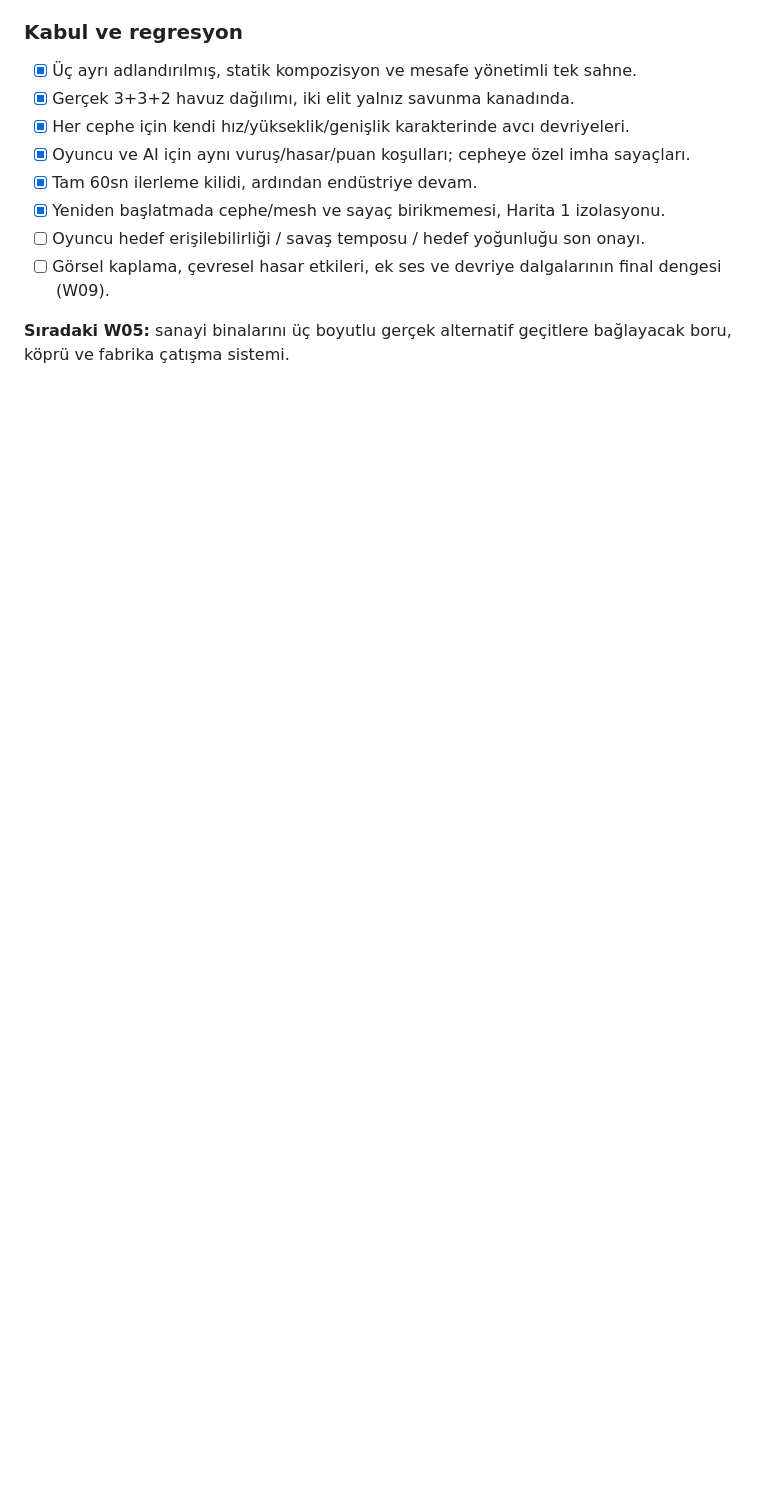
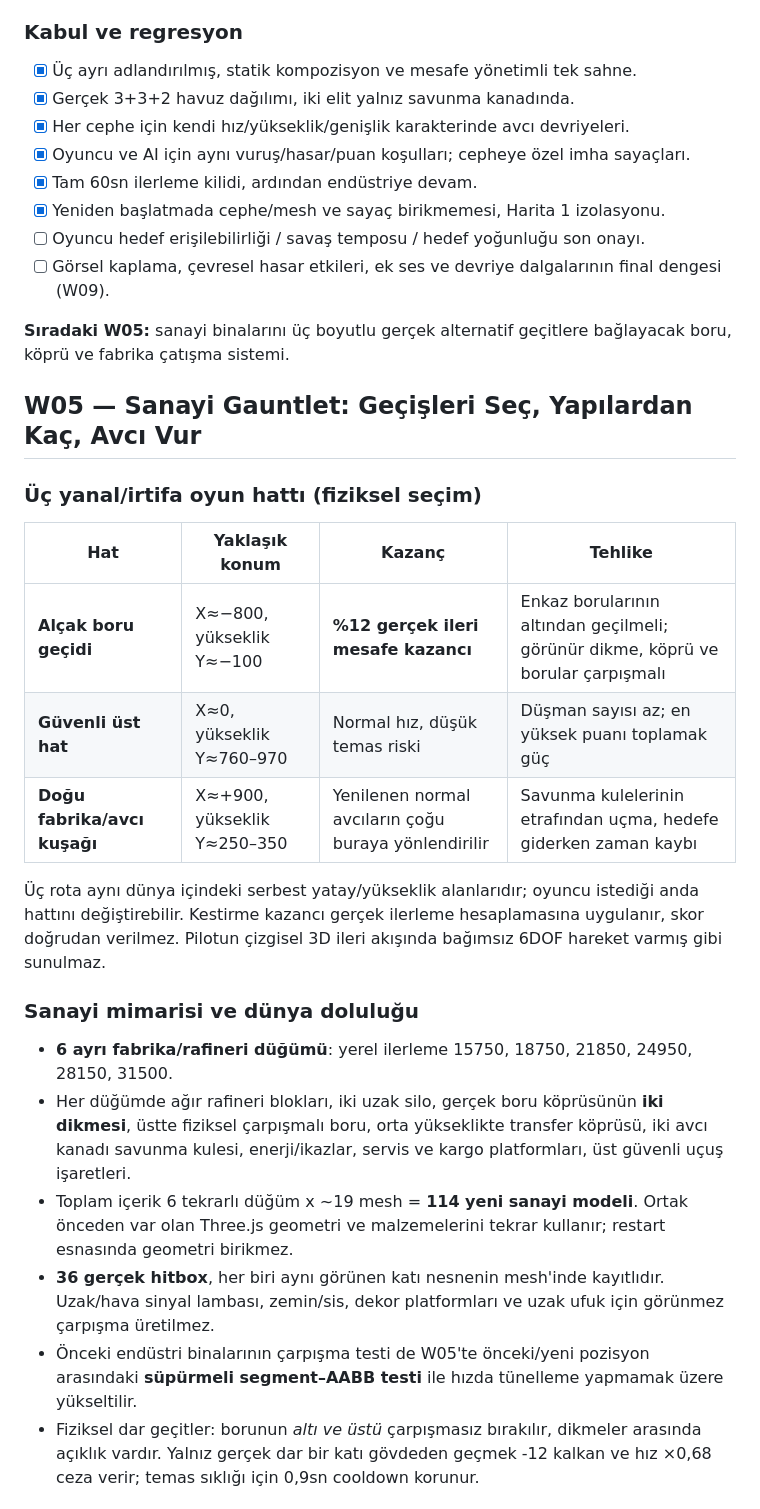
Before and after one commit to zxc28tarik/daethlyspacerace2202, a Markdown page: MAP4_WORLD_CONTENT_ROADMAP.md, the part around one of its changes. GitHub-like rendering; blank space fills up the shorter version.

```diff
--- a/MAP4_WORLD_CONTENT_ROADMAP.md
+++ b/MAP4_WORLD_CONTENT_ROADMAP.md
@@ -126,3 +126,23 @@ Detaylı W03 teknik uygulama bu bölümde kayıtlıdır. Sıradaki W04 60 saniye
 - [ ] Görsel kaplama, çevresel hasar etkileri, ek ses ve devriye dalgalarının final dengesi (W09).
 
 **Sıradaki W05:** sanayi binalarını üç boyutlu gerçek alternatif geçitlere bağlayacak boru, köprü ve fabrika çatışma sistemi.
+
+## W05 — Sanayi Gauntlet: Geçişleri Seç, Yapılardan Kaç, Avcı Vur
+
+### Üç yanal/irtifa oyun hattı (fiziksel seçim)
+| Hat | Yaklaşık konum | Kazanç | Tehlike |
+|---|---|---|---|
+| **Alçak boru geçidi** | X≈−800, yükseklik Y≈−100 | **%12 gerçek ileri mesafe kazancı** | Enkaz borularının altından geçilmeli; görünür dikme, köprü ve borular çarpışmalı |
+| **Güvenli üst hat** | X≈0, yükseklik Y≈760–970 | Normal hız, düşük temas riski | Düşman sayısı az; en yüksek puanı toplamak güç |
+| **Doğu fabrika/avcı kuşağı** | X≈+900, yükseklik Y≈250–350 | Yenilenen normal avcıların çoğu buraya yönlendirilir | Savunma kulelerinin etrafından uçma, hedefe giderken zaman kaybı |
+
+Üç rota aynı dünya içindeki serbest yatay/yükseklik alanlarıdır; oyuncu istediği anda hattını değiştirebilir. Kestirme kazancı gerçek ilerleme hesaplamasına uygulanır, skor doğrudan verilmez. Pilotun çizgisel 3D ileri akışında bağımsız 6DOF hareket varmış gibi sunulmaz.
+
+### Sanayi mimarisi ve dünya doluluğu
+- **6 ayrı fabrika/rafineri düğümü**: yerel ilerleme 15750, 18750, 21850, 24950, 28150, 31500.
+- Her düğümde ağır rafineri blokları, iki uzak silo, gerçek boru köprüsünün **iki dikmesi**, üstte fiziksel çarpışmalı boru, orta yükseklikte transfer köprüsü, iki avcı kanadı savunma kulesi, enerji/ikazlar, servis ve kargo platformları, üst güvenli uçuş işaretleri.
+- Toplam içerik 6 tekrarlı düğüm x ~19 mesh = **114 yeni sanayi modeli**. Ortak önceden var olan Three.js geometri ve malzemelerini tekrar kullanır; restart esnasında geometri birikmez.
+- **36 gerçek hitbox**, her biri aynı görünen katı nesnenin mesh'inde kayıtlıdır. Uzak/hava sinyal lambası, zemin/sis, dekor platformları ve uzak ufuk için görünmez çarpışma üretilmez.
+- Önceki endüstri binalarının çarpışma testi de W05'te önceki/yeni pozisyon arasındaki **süpürmeli segment–AABB testi** ile hızda tünelleme yapmamak üzere yükseltilir.
+- Fiziksel dar geçitler: borunun *altı ve üstü* çarpışmasız bırakılır, dikmeler arasında açıklık vardır. Yalnız gerçek dar bir katı gövdeden geçmek -12 kalkan ve hız ×0,68 ceza verir; temas sıklığı için 0,9sn cooldown korunur.
+
```
Also changed, not shown: other parts of MAP4_WORLD_CONTENT_ROADMAP.md (+20 -0 lines).
